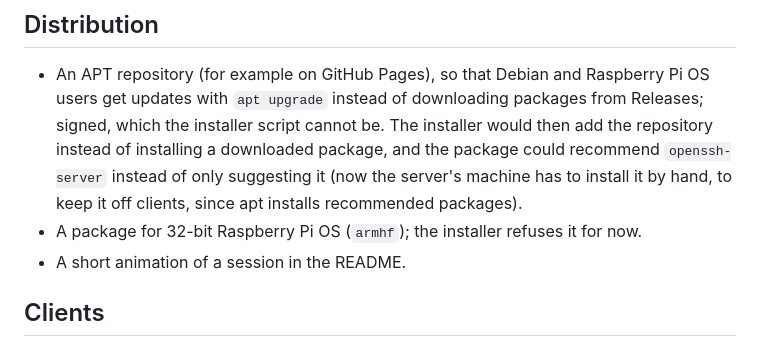
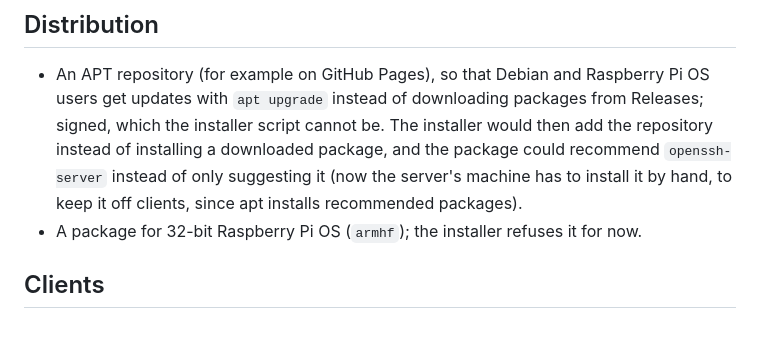
Before and after one commit to lomalkin/blessh, a Markdown page: docs/backlog.md, the part around the change. GitHub-like rendering.

```diff
--- a/docs/backlog.md
+++ b/docs/backlog.md
@@ -79,7 +79,6 @@ rework (2026-10).
   installs recommended packages).
 * A package for 32-bit Raspberry Pi OS (`armhf`); the installer refuses it
   for now.
-* A short animation of a session in the README.
 
 ## Clients
 
```
Also changed, not shown: README.md (+2 -0 lines), docs/demo/blessh.gif (added), 1 other file.
